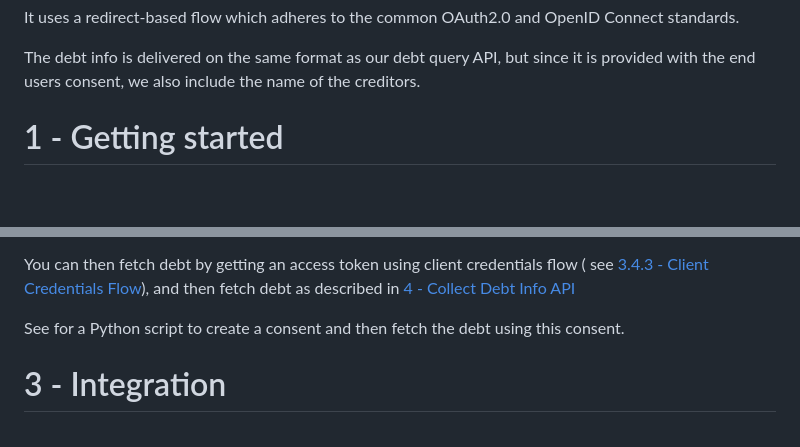
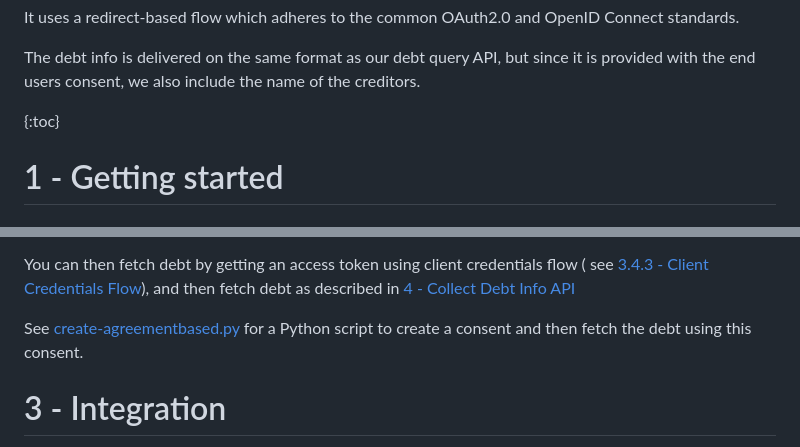
Before and after one commit to norskgjeld/dokumentasjon-test, a Markdown page: docs/consent/README.md, 2 parts joined by grey strips. GitHub-like rendering; blank space fills up the shorter version.

Commit message:
Add generated TOC

```diff
--- a/docs/consent/README.md
+++ b/docs/consent/README.md
@@ -7,6 +7,8 @@ It uses a redirect-based flow which adheres to the common OAuth2.0 and OpenID Co
 
 The debt info is delivered on the same format as our debt query API, but since it is provided with
 the end users consent, we also include the name of the creditors.
+
+{:toc}
 
 # 1 - Getting started
 
@@ -152,7 +154,7 @@ see [3.4.3 - Client Credentials Flow](#API-Collectuserdebtinformationwithconsent
 and then fetch debt as described
 in [4 - Collect Debt Info API](#API-Collectuserdebtinformationwithconsents-4-CollectDebtInfoAPI)
 
-See []() for a Python script to create a consent and then fetch the debt using this consent.
+See [create-agreementbased.py](create-agreementbased.py) for a Python script to create a consent and then fetch the debt using this consent.
 
 # 3 - Integration
 
```
